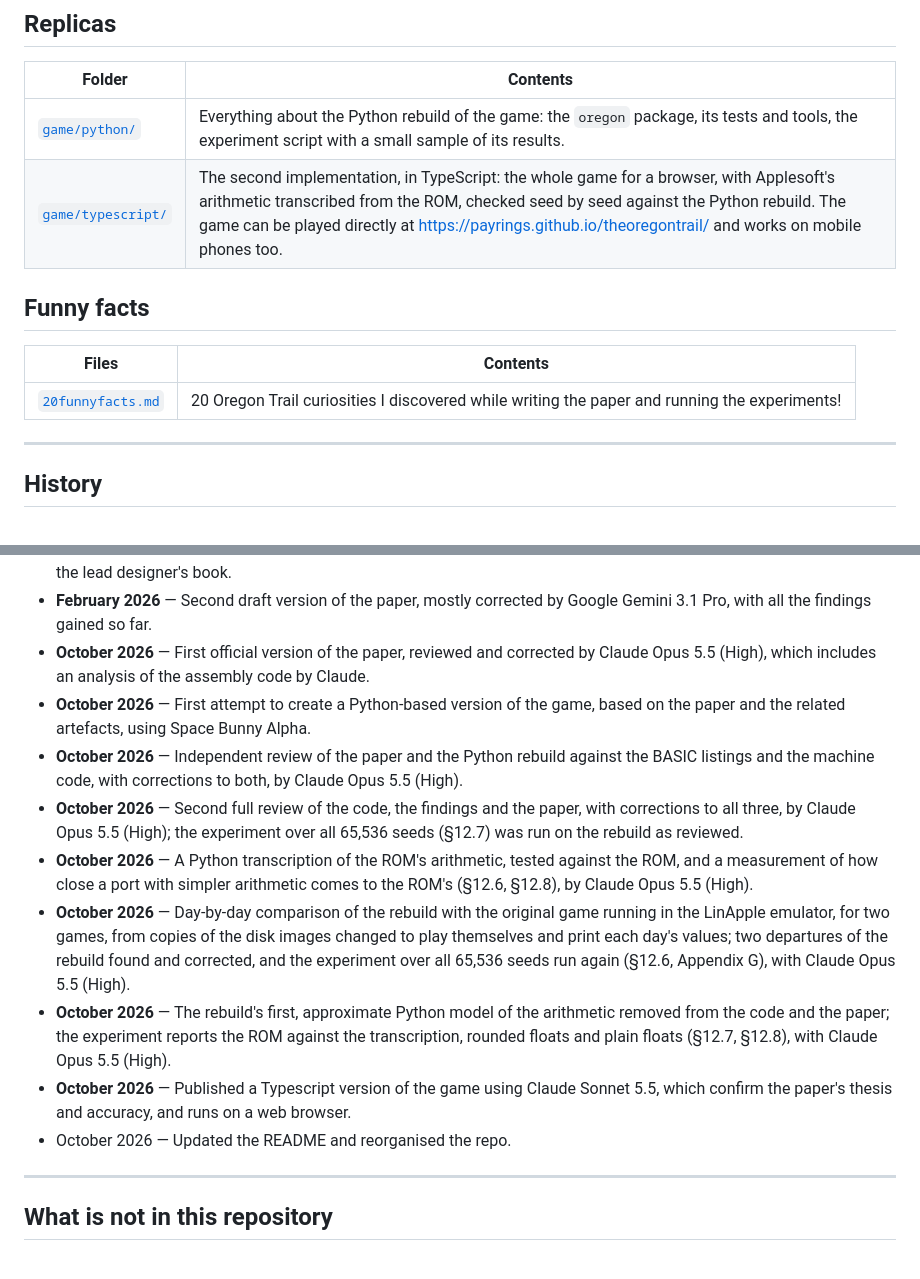
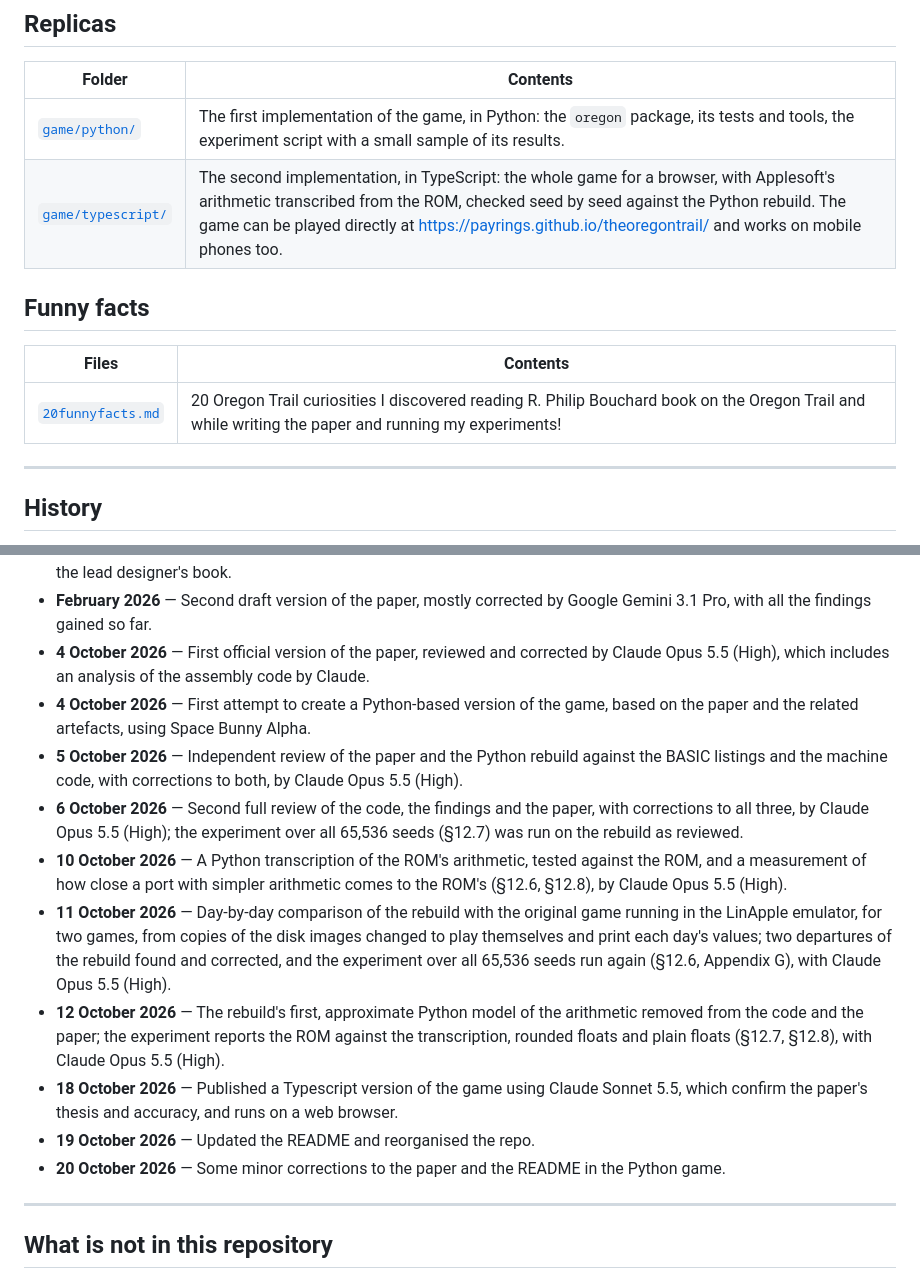
Before and after one commit to payrings/theoregontrail, a Markdown page: README.md, 2 parts joined by grey strips. GitHub-like rendering.

Commit message:
Updated the READMEs and the paper

```diff
--- a/README.md
+++ b/README.md
@@ -25,14 +25,14 @@ needs to cite.
 
 | Folder                                 | Contents                                                                                                                                                                       |
 | -------------------------------------- | ------------------------------------------------------------------------------------------------------------------------------------------------------------------------------ |
-| [`game/python/`](game/python/)         | Everything about the Python rebuild of the game: the `oregon` package, its tests and tools, the experiment script with a small sample of its results.                          |
+| [`game/python/`](game/python/)         | The first implementation of the game, in Python: the `oregon` package, its tests and tools, the experiment script with a small sample of its results.                          |
 | [`game/typescript/`](game/typescript/) | The second implementation, in TypeScript: the whole game for a browser, with Applesoft's arithmetic transcribed from the ROM, checked seed by seed against the Python rebuild. The game can be played directly at https://payrings.github.io/theoregontrail/ and works on mobile phones too.|
 
 ## Funny facts
 
 | Files           | Contents                                                                                                                                                                       |
 | --------------- | ------------------------------------------------------------------------------------------------------------------------------------------------------------------------------ |
-| [`20funnyfacts.md`](20funnyfacts.md) | 20 Oregon Trail curiosities I discovered while writing the paper and running the experiments!                                                                                                                                                   |
+| [`20funnyfacts.md`](20funnyfacts.md) | 20 Oregon Trail curiosities I discovered reading R. Philip Bouchard book on the Oregon Trail and while writing the paper and running my experiments!                                                                                                                                                   |
 
 ---
 
@@ -57,30 +57,31 @@ How my work went, month by month.
   variables in depth, with the aid of the lead designer's book.
 - **February 2026** — Second draft version of the paper, mostly corrected by Google
   Gemini 3.1 Pro, with all the findings gained so far.
-- **October 2026** — First official version of the paper, reviewed and corrected by
+- **4 October 2026** — First official version of the paper, reviewed and corrected by
   Claude Opus 5.5 (High), which includes an analysis of the assembly code by Claude.
-- **October 2026** — First attempt to create a Python-based version of the game, based
+- **4 October 2026** — First attempt to create a Python-based version of the game, based
   on the paper and the related artefacts, using Space Bunny Alpha.
-- **October 2026** — Independent review of the paper and the Python rebuild against the
+- **5 October 2026** — Independent review of the paper and the Python rebuild against the
   BASIC listings and the machine code, with corrections to both, by Claude Opus 5.5 (High).
-- **October 2026** — Second full review of the code, the findings and the paper, with
+- **6 October 2026** — Second full review of the code, the findings and the paper, with
   corrections to all three, by Claude Opus 5.5 (High); the experiment over all 65,536
   seeds (§12.7) was run on the rebuild as reviewed.
-- **October 2026** — A Python transcription of the ROM's arithmetic, tested against the
+- **10 October 2026** — A Python transcription of the ROM's arithmetic, tested against the
   ROM, and a measurement of how close a port with simpler arithmetic comes to the
   ROM's (§12.6, §12.8), by Claude Opus 5.5 (High).
-- **October 2026** — Day-by-day comparison of the rebuild with the original game running
+- **11 October 2026** — Day-by-day comparison of the rebuild with the original game running
   in the LinApple emulator, for two games, from copies of the disk images changed to play
   themselves and print each day's values; two departures of the rebuild found and
   corrected, and the experiment over all 65,536 seeds run again (§12.6, Appendix G),
   with Claude Opus 5.5 (High).
-- **October 2026** — The rebuild's first, approximate Python model of the arithmetic
+- **12 October 2026** — The rebuild's first, approximate Python model of the arithmetic
   removed from the code and the paper; the experiment reports the ROM against the
   transcription, rounded floats and plain floats (§12.7, §12.8), with Claude Opus 5.5
   (High).
-- **October 2026** — Published a Typescript version of the game using Claude Sonnet 5.5,
+- **18 October 2026** — Published a Typescript version of the game using Claude Sonnet 5.5,
   which confirm the paper's thesis and accuracy, and runs on a web browser.
-- October 2026 — Updated the README and reorganised the repo.
+- **19 October 2026** — Updated the README and reorganised the repo.
+- **20 October 2026** — Some minor corrections to the paper and the README in the Python game.
 
 ---
 ## What is not in this repository
```
Also changed, not shown: game/python/README.md (renamed from game/python/NOTES.md, +2 -3 lines), paper/01-paper.md (+8 -6 lines).
